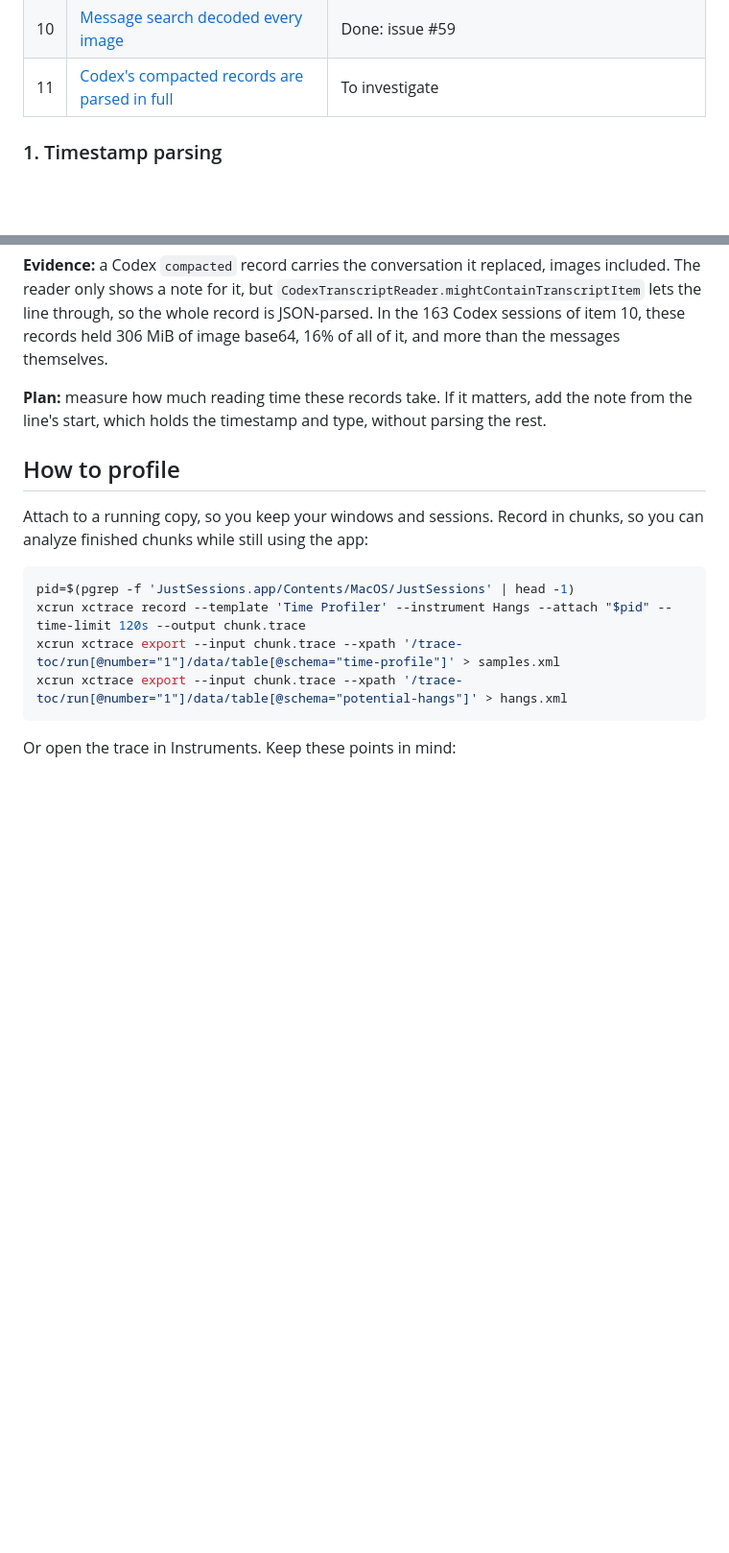
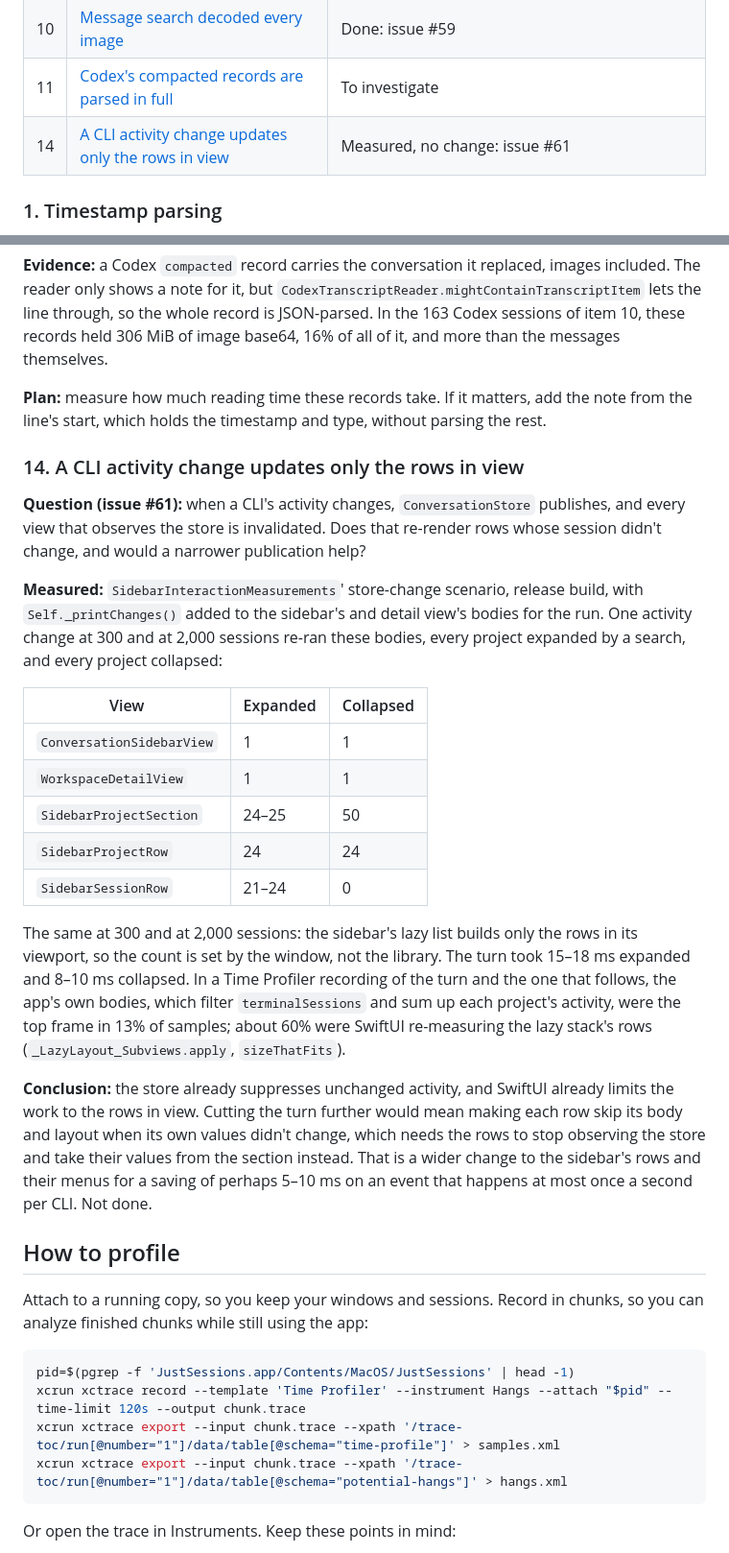
Before and after one commit to yangzichao/JustSessions, a Markdown page: docs/development/performance.md, 2 parts joined by grey strips. Shown at 96% size. Drawn GitHub-style; blank space fills up the shorter version.

Commit message:
Record that a CLI activity change already updates only the sidebar rows in view
Issue #61 asked whether the store's publication on an activity change
re-renders rows whose session didn't change. Measured: one change re-runs the
~24 project rows and ~24 session rows in the viewport, the same at 300 and
2,000 sessions, and most of the 10-17 ms turn is SwiftUI re-measuring those
rows, not the app's store reads. No code change.

Refs #61.

```diff
--- a/docs/development/performance.md
+++ b/docs/development/performance.md
@@ -122,6 +122,7 @@ The footprint is what Activity Monitor's Memory column shows. Read the table wit
 | 9 | [SwiftUI's scroll position tracking](#9-swiftuis-scroll-position-tracking) | Done: issue #55 |
 | 10 | [Message search decoded every image](#10-message-search-decoded-every-image) | Done: issue #59 |
 | 11 | [Codex's compacted records are parsed in full](#11-codexs-compacted-records-are-parsed-in-full) | To investigate |
+| 14 | [A CLI activity change updates only the rows in view](#14-a-cli-activity-change-updates-only-the-rows-in-view) | Measured, no change: issue #61 |
 
 ### 1. Timestamp parsing
 
@@ -256,6 +257,24 @@ The gain is smaller on real sessions. On one contributor's 46 Claude Code and 16
 
 **Plan:** measure how much reading time these records take. If it matters, add the note from the line's start, which holds the timestamp and type, without parsing the rest.
 
+### 14. A CLI activity change updates only the rows in view
+
+**Question (issue #61):** when a CLI's activity changes, `ConversationStore` publishes, and every view that observes the store is invalidated. Does that re-render rows whose session didn't change, and would a narrower publication help?
+
+**Measured:** `SidebarInteractionMeasurements`' store-change scenario, release build, with `Self._printChanges()` added to the sidebar's and detail view's bodies for the run. One activity change at 300 and at 2,000 sessions re-ran these bodies, every project expanded by a search, and every project collapsed:
+
+| View | Expanded | Collapsed |
+| --- | --- | --- |
+| `ConversationSidebarView` | 1 | 1 |
+| `WorkspaceDetailView` | 1 | 1 |
+| `SidebarProjectSection` | 24–25 | 50 |
+| `SidebarProjectRow` | 24 | 24 |
+| `SidebarSessionRow` | 21–24 | 0 |
+
+The same at 300 and at 2,000 sessions: the sidebar's lazy list builds only the rows in its viewport, so the count is set by the window, not the library. The turn took 15–18 ms expanded and 8–10 ms collapsed. In a Time Profiler recording of the turn and the one that follows, the app's own bodies, which filter `terminalSessions` and sum up each project's activity, were the top frame in 13% of samples; about 60% were SwiftUI re-measuring the lazy stack's rows (`_LazyLayout_Subviews.apply`, `sizeThatFits`).
+
+**Conclusion:** the store already suppresses unchanged activity, and SwiftUI already limits the work to the rows in view. Cutting the turn further would mean making each row skip its body and layout when its own values didn't change, which needs the rows to stop observing the store and take their values from the section instead. That is a wider change to the sidebar's rows and their menus for a saving of perhaps 5–10 ms on an event that happens at most once a second per CLI. Not done.
+
 ## How to profile
 
 Attach to a running copy, so you keep your windows and sessions. Record in chunks, so you can analyze finished chunks while still using the app:
```
